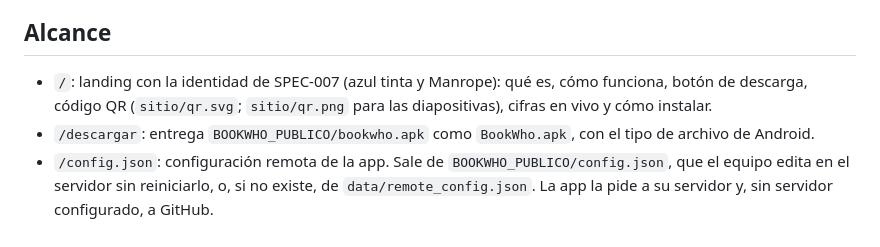
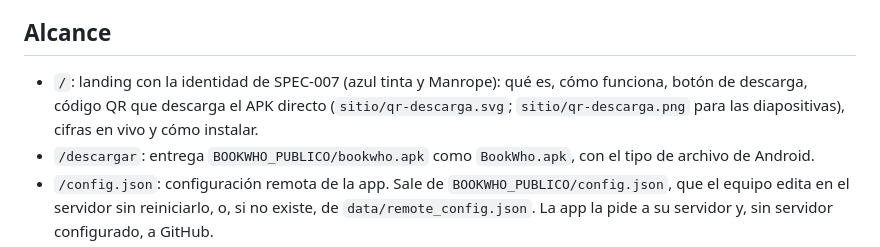
Before and after one commit to AguileraLeo/Marketplace-de-Libros-, a Markdown page: docs/05-specs/SPEC-008-sitio-publico.md, the part around the change. Rendered like a GitHub page.

```diff
--- a/docs/05-specs/SPEC-008-sitio-publico.md
+++ b/docs/05-specs/SPEC-008-sitio-publico.md
@@ -9,7 +9,8 @@ cambie el mensaje de la app sin compilar un APK nuevo.
 ## Alcance
 
 - `/`: landing con la identidad de SPEC-007 (azul tinta y Manrope): qué es, cómo funciona, botón de
-  descarga, código QR (`sitio/qr.svg`; `sitio/qr.png` para las diapositivas), cifras en vivo y cómo instalar.
+  descarga, código QR que descarga el APK directo (`sitio/qr-descarga.svg`; `sitio/qr-descarga.png` para las diapositivas),
+  cifras en vivo y cómo instalar.
 - `/descargar`: entrega `BOOKWHO_PUBLICO/bookwho.apk` como `BookWho.apk`, con el tipo de archivo de Android.
 - `/config.json`: configuración remota de la app. Sale de `BOOKWHO_PUBLICO/config.json`, que el equipo
   edita en el servidor sin reiniciarlo, o, si no existe, de `data/remote_config.json`. La app la pide a su
```
Also changed, not shown: README.md (+1 -1 lines), docs/presentations/guion-E4.md (+1 -1 lines), sitio/qr-descarga.png (added), sitio/qr.png (deleted), 5 other files.
